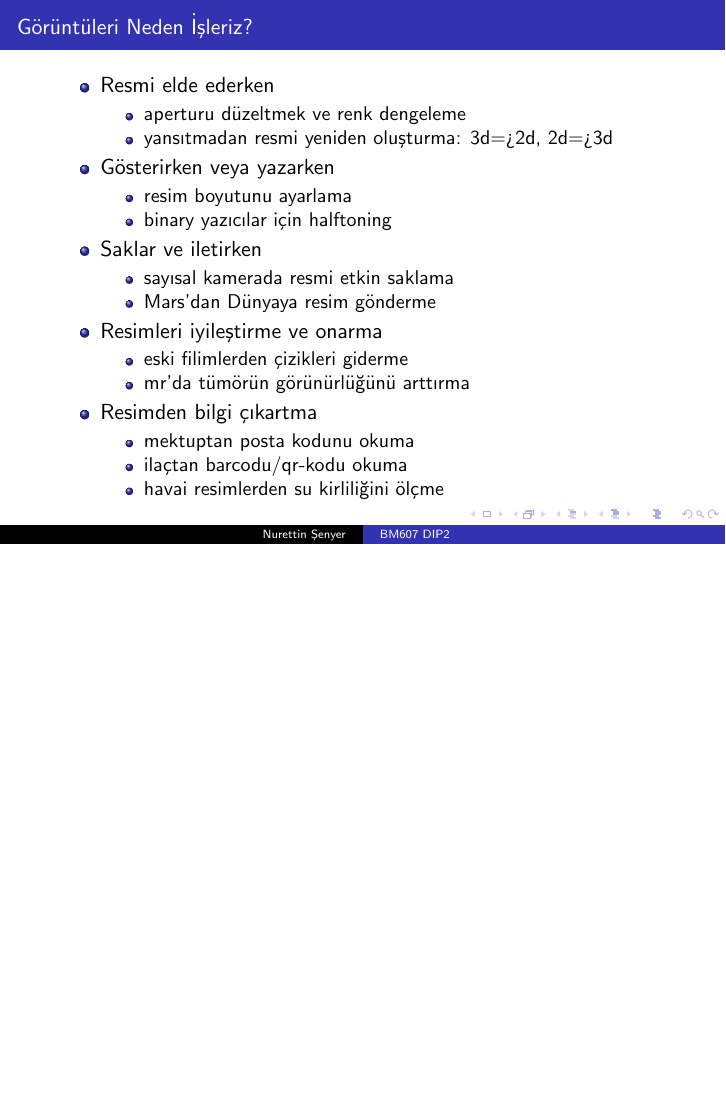
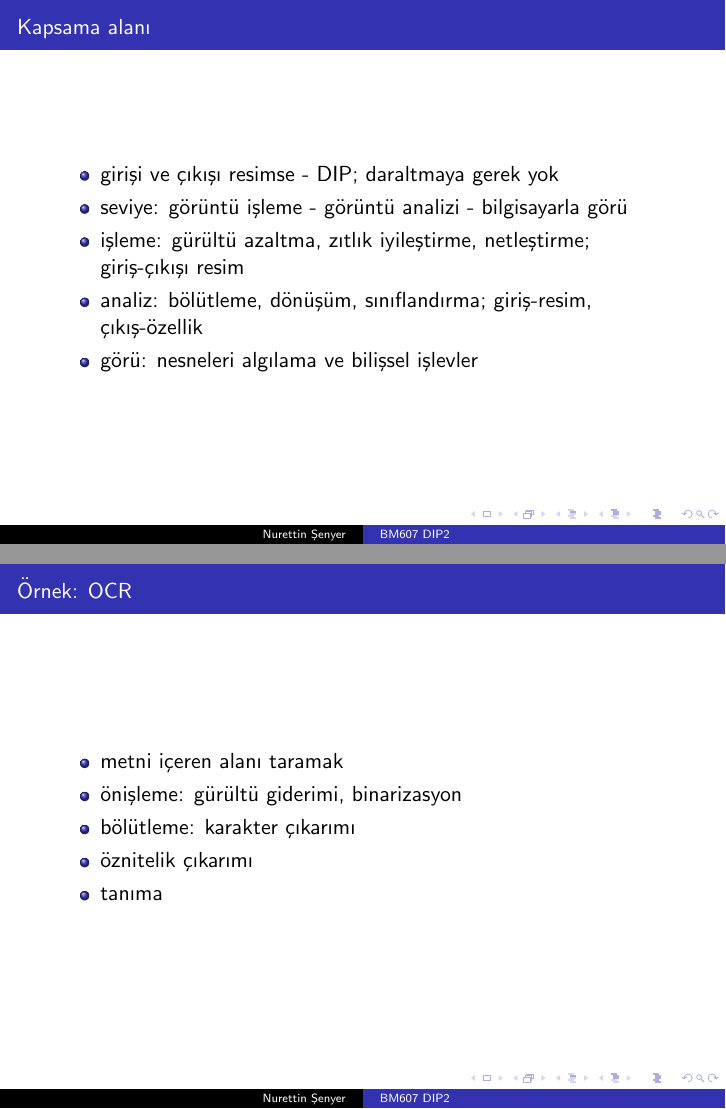
Before and after one commit to 19ceng/bm607dip2, LaTeX slides (01-giris/a.tex): page 19 of 40 before the commit and pages 20 and 21 of 43 after it, the two joined at a grey line, the shorter picture padded with empty space. Compiled offline with pdfLaTeX.

Commit message:
01-giris eklendi

```diff
--- a/01-giris/a.tex
+++ b/01-giris/a.tex
@@ -117,6 +127,33 @@
 	\frametitle{DIP-3}
 	\includegraphics[width=0.9\textwidth]{img/25-dip3.png}
 }
+
+\frame {
+	\frametitle{Kapsama alanı}
+
+	\begin{itemize}
+		\item girişi ve çıkışı resimse - DIP; daraltmaya gerek yok
+		\item seviye: görüntü işleme - görüntü analizi - bilgisayarla görü
+		\item işleme: gürültü azaltma, zıtlık iyileştirme, netleştirme;
+		giriş-çıkışı resim
+		\item analiz: bölütleme, dönüşüm, sınıflandırma; giriş-resim,
+		çıkış-özellik
+		\item görü: nesneleri algılama ve bilişsel işlevler
+	\end{itemize}
+}
+
+\frame {
+	\frametitle{Örnek: OCR}
+
+	\begin{itemize}
+		\item metni içeren alanı taramak
+		\item önişleme: gürültü giderimi, binarizasyon
+		\item bölütleme: karakter çıkarımı
+		\item öznitelik çıkarımı
+		\item tanıma
+	\end{itemize}
+}
+
 \frame {
 	\frametitle{Görüntüleri Neden İşleriz?}
 	\begin{itemize}
```
Also changed, not shown: 01-giris/01-giris.pdf (added), 01-giris/diger/README.md (deleted), 01-giris/a.tex (10 more changed lines).
